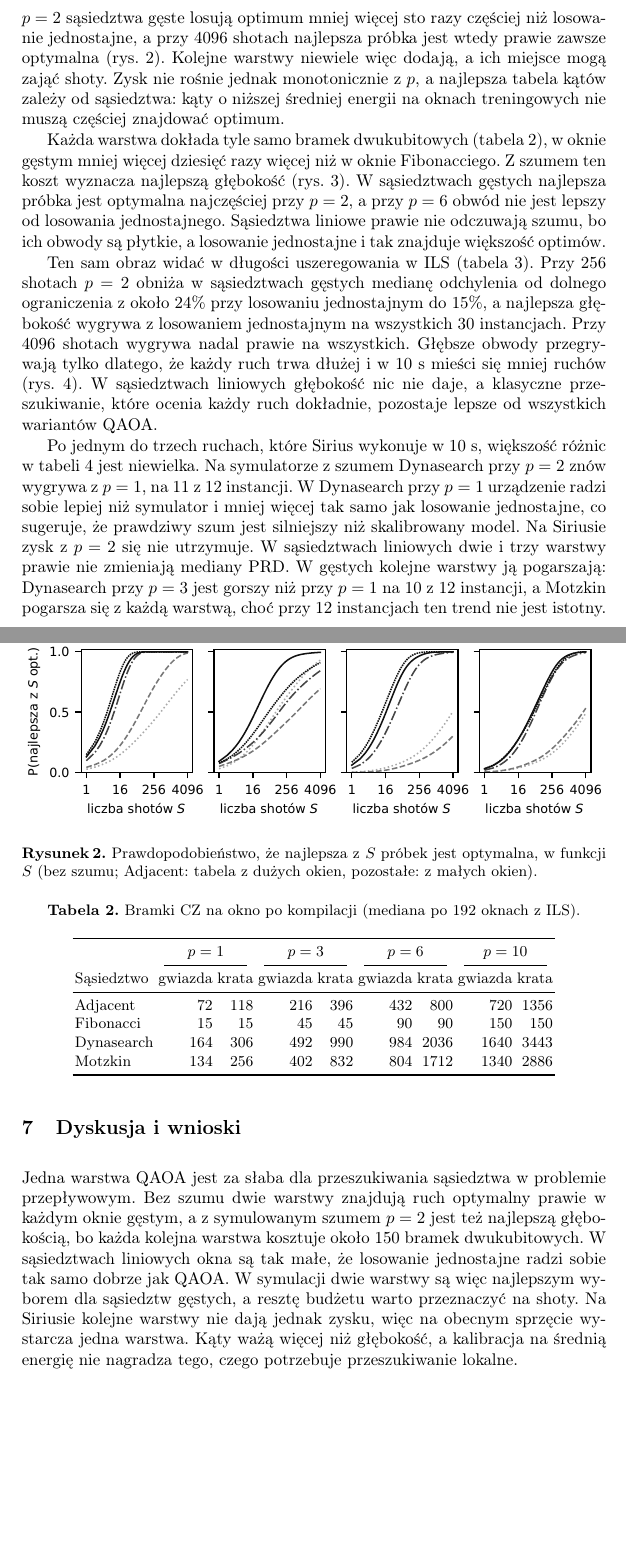
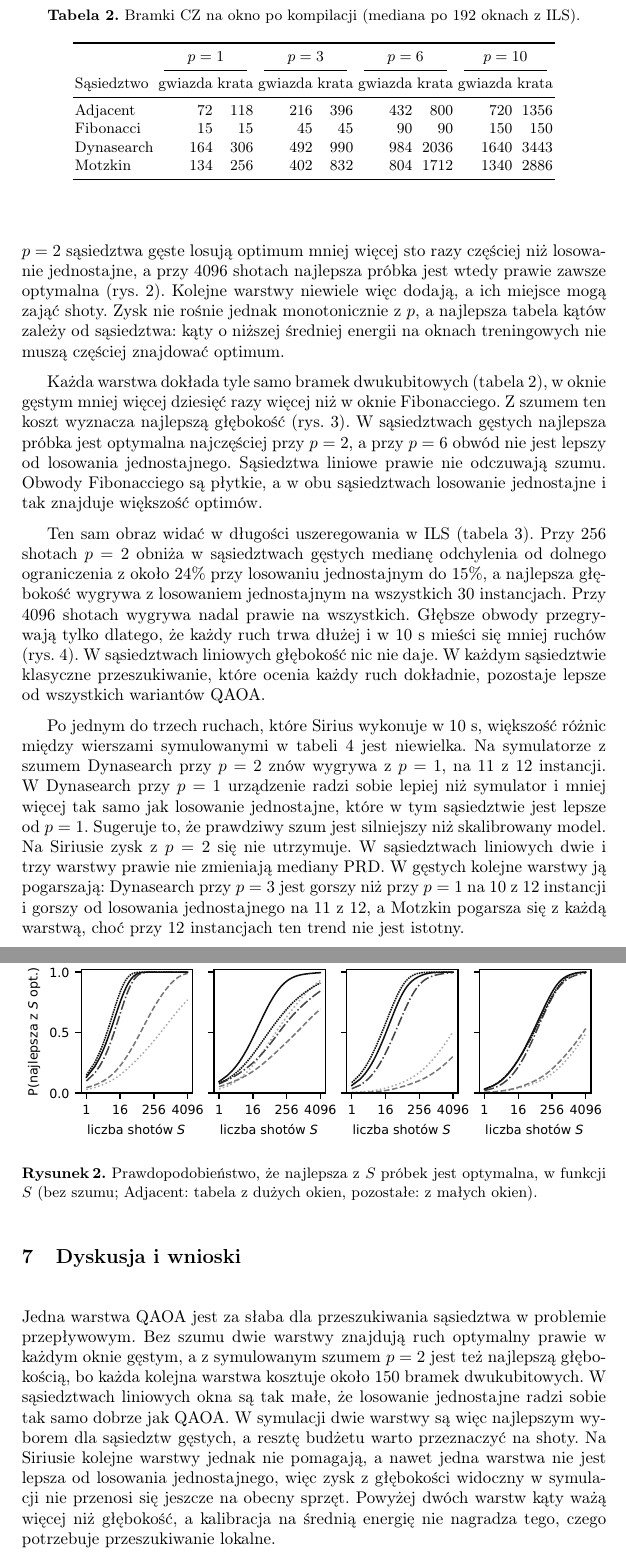
Before and after one commit to RemigiuszWoj/PhD, a LaTeX paper (articles/qaoa_depth_icaisc/main_pl.tex): two parts of pages 6 and 7 of 10 before the commit and two parts of pages 6 and 7 of 11 after it, joined at a grey line, cut so that both start at the same text, the shorter picture padded with empty space. Compiled offline with pdfLaTeX.

Commit message:
qaoa_depth_icaisc: critical review fixes (EN/PL)
Cite Congram et al. for Dynasearch; Adjacent circuits are not shallow
(one-hot couples every pair), so the circuit-cost comparison names
Fibonacci; the hardware paragraph scopes "small differences" to the
simulated rows, explains why the device beating the simulator points to
stronger noise, and adds that Dynasearch at p = 3 is worse than uniform
sampling on 11 of 12 instances; the conclusions no longer say one layer
is enough on hardware, and the angle-table claim holds beyond two layers.
Abstract split for readability (247 words).

Co-Authored-By: Claude Opus 5.5 <noreply@anthropic.com>

```diff
--- a/articles/qaoa_depth_icaisc/main_pl.tex
+++ b/articles/qaoa_depth_icaisc/main_pl.tex
@@ -292,8 +294,8 @@ w oknie gęstym mniej więcej dziesięć razy więcej niż w oknie Fibonacciego.
 Z szumem ten koszt wyznacza najlepszą głębokość (rys.~\ref{fig:e4}).
 W sąsiedztwach gęstych najlepsza próbka jest optymalna najczęściej przy
 $p = 2$, a przy $p = 6$ obwód nie jest lepszy od losowania jednostajnego.
-Sąsiedztwa liniowe prawie nie odczuwają szumu, bo ich obwody są płytkie,
-a losowanie jednostajne i tak znajduje większość optimów.
+Sąsiedztwa liniowe prawie nie odczuwają szumu. Obwody Fibonacciego są płytkie,
+a w obu sąsiedztwach losowanie jednostajne i tak znajduje większość optimów.
 
 Ten sam obraz widać w długości uszeregowania w ILS (tabela~\ref{tab:e5}).
 Przy 256 shotach $p = 2$ obniża w sąsiedztwach gęstych medianę odchylenia
@@ -302,19 +304,21 @@ a najlepsza głębokość wygrywa z losowaniem jednostajnym na wszystkich 30
 instancjach. Przy 4096 shotach wygrywa nadal prawie na wszystkich. Głębsze obwody
 przegrywają tylko dlatego, że każdy ruch trwa dłużej i w 10~s mieści się
 mniej ruchów (rys.~\ref{fig:moves}). W sąsiedztwach liniowych głębokość nic
-nie daje, a klasyczne przeszukiwanie, które ocenia każdy ruch dokładnie,
-pozostaje lepsze od wszystkich wariantów QAOA.
+nie daje. W każdym sąsiedztwie klasyczne przeszukiwanie, które ocenia każdy
+ruch dokładnie, pozostaje lepsze od wszystkich wariantów QAOA.
 
 Po jednym do trzech ruchach, które Sirius wykonuje w 10~s, większość różnic
-w tabeli~\ref{tab:hw} jest niewielka. Na symulatorze z szumem Dynasearch przy
-$p = 2$ znów wygrywa z $p = 1$, na 11 z 12 instancji. W Dynasearch przy $p = 1$ urządzenie
-radzi sobie lepiej niż symulator i mniej więcej tak samo jak losowanie
-jednostajne, co sugeruje, że prawdziwy szum jest silniejszy niż skalibrowany
-model. Na Siriusie zysk z $p = 2$ się nie utrzymuje. W sąsiedztwach liniowych
-dwie i trzy warstwy prawie nie zmieniają mediany PRD. W gęstych kolejne
-warstwy ją pogarszają: Dynasearch przy $p = 3$ jest gorszy niż przy $p = 1$
-na 10 z 12 instancji, a Motzkin pogarsza się z każdą warstwą, choć przy 12
-instancjach ten trend nie jest istotny.
+między wierszami symulowanymi w tabeli~\ref{tab:hw} jest niewielka. Na
+symulatorze z szumem Dynasearch przy $p = 2$ znów wygrywa z $p = 1$, na 11
+z 12 instancji. W Dynasearch przy $p = 1$ urządzenie radzi sobie lepiej niż
+symulator i mniej więcej tak samo jak losowanie jednostajne, które w tym
+sąsiedztwie jest lepsze od $p = 1$. Sugeruje to, że prawdziwy szum jest
+silniejszy niż skalibrowany model. Na Siriusie zysk z $p = 2$ się nie
+utrzymuje. W sąsiedztwach liniowych dwie i trzy warstwy prawie nie zmieniają
+mediany PRD. W gęstych kolejne warstwy ją pogarszają: Dynasearch przy $p = 3$
+jest gorszy niż przy $p = 1$ na 10 z 12 instancji i gorszy od losowania
+jednostajnego na 11 z 12, a Motzkin pogarsza się z każdą warstwą, choć przy
+12 instancjach ten trend nie jest istotny.
 
 \begin{figure}[t]
 \centering
@@ -403,9 +407,10 @@ bo każda kolejna warstwa kosztuje około 150 bramek dwukubitowych.
 W sąsiedztwach liniowych okna są tak małe, że losowanie jednostajne radzi
 sobie tak samo dobrze jak QAOA. W symulacji dwie warstwy są więc najlepszym
 wyborem dla sąsiedztw gęstych, a resztę budżetu warto przeznaczyć na shoty.
-Na Siriusie kolejne warstwy nie dają jednak zysku, więc na obecnym sprzęcie
-wystarcza jedna warstwa.
-Kąty ważą więcej niż głębokość, a kalibracja na średnią energię nie nagradza
+Na Siriusie kolejne warstwy jednak nie pomagają, a nawet jedna warstwa nie
+jest lepsza od losowania jednostajnego, więc zysk z głębokości widoczny
+w symulacji nie przenosi się jeszcze na obecny sprzęt. Powyżej dwóch warstw
+kąty ważą więcej niż głębokość, a kalibracja na średnią energię nie nagradza
 tego, czego potrzebuje przeszukiwanie lokalne.
 
 Nie twierdzimy, że obliczenia kwantowe mają tu przewagę nad klasycznymi:
```
Also changed, not shown: articles/qaoa_depth_icaisc/main.tex (+25 -22 lines), articles/qaoa_depth_icaisc/submission_ICAISC/abstrakt.txt (+1 -1 lines), articles/qaoa_depth_icaisc/submission_ICAISC/README.md, articles/qaoa_depth_icaisc/main_pl.tex (14 more changed lines).
